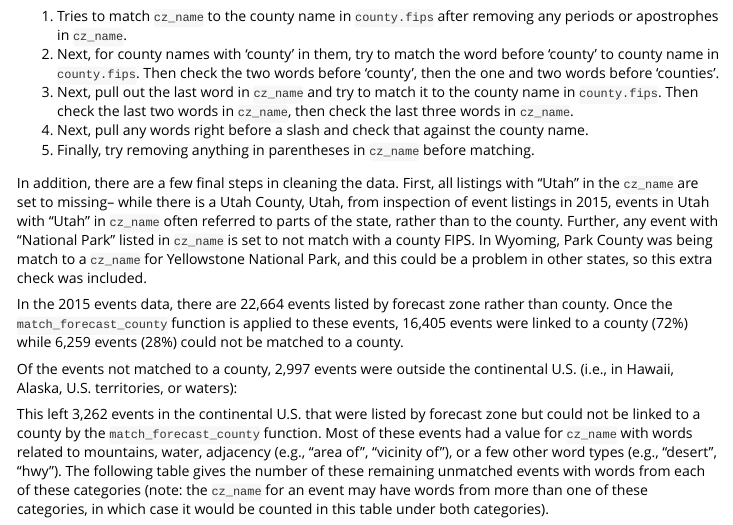
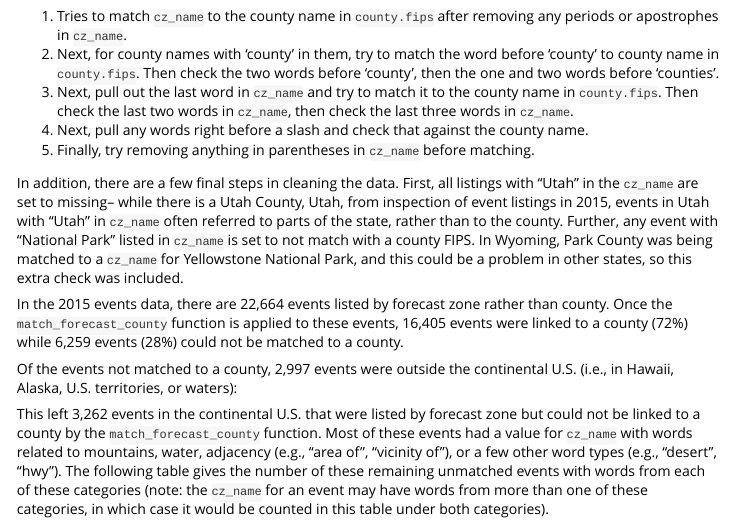
Before and after one commit to geanders/noaastormevents, an R Markdown document (vignettes/details.Rmd): the page in a window 1100 px wide, from 4650 px down. Rendered offline with R 4.5, knitr and Pandoc, with nearby package versions.

Commit message:
fixed typo "was being match" under event locations

````diff
--- a/vignettes/details.Rmd
+++ b/vignettes/details.Rmd
@@ -569,7 +569,7 @@ Within the code in `noaastormevents`, the `match_forecast_county` is used to try
 4. Next, pull any words right before a slash and check that against the county name.
 5. Finally, try removing anything in parentheses in `cz_name` before matching.
 
-In addition, there are a few final steps in cleaning the data. First, all listings with "Utah" in the `cz_name` are set to missing-- while there is a Utah County, Utah, from inspection of event listings in 2015, events in Utah with "Utah" in `cz_name` often referred to parts of the state, rather than to the county. Further, any event with "National Park" listed in `cz_name` is set to not match with a county FIPS. In Wyoming, Park County was being match to a `cz_name` for Yellowstone National Park, and this could be a problem in other states, so this extra check was included.
+In addition, there are a few final steps in cleaning the data. First, all listings with "Utah" in the `cz_name` are set to missing-- while there is a Utah County, Utah, from inspection of event listings in 2015, events in Utah with "Utah" in `cz_name` often referred to parts of the state, rather than to the county. Further, any event with "National Park" listed in `cz_name` is set to not match with a county FIPS. In Wyoming, Park County was being matched to a `cz_name` for Yellowstone National Park, and this could be a problem in other states, so this extra check was included.
 
 ```{r echo = FALSE}
 z_events_2015 <- events_2015 %>%
````
